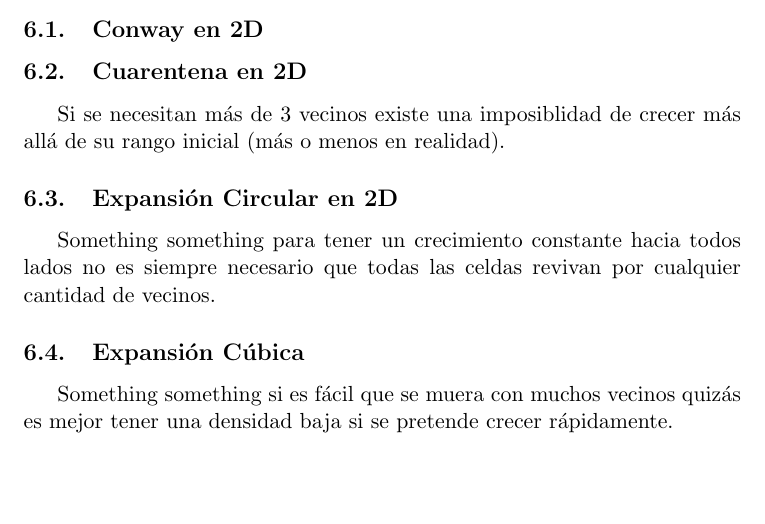
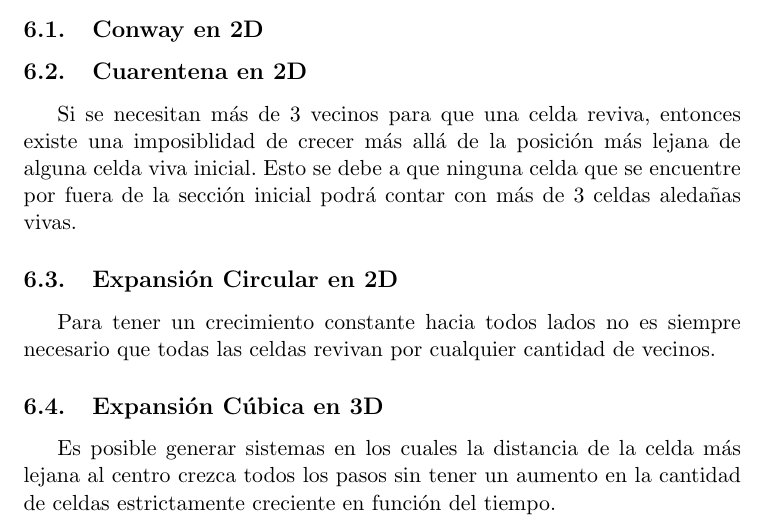
Before and after one commit to martinippo01/SS-TP, a LaTeX document (TP2/docs/informe/informe.tex, which reads TP2/docs/informe/06-conclusiones.tex): part of page 34 of 34, cut so that both start at the same text, the shorter picture padded with empty space. Compiled offline with pdfLaTeX.

Commit message:
Algunas conclusiones

```diff
--- a/TP2/docs/informe/06-conclusiones.tex
+++ b/TP2/docs/informe/06-conclusiones.tex
@@ -4,13 +4,15 @@
 
 \subsection{Cuarentena en 2D}\label{subsec:cuarentena-2D-conc}
 
-Si se necesitan más de 3 vecinos existe una imposiblidad de crecer más allá de su rango inicial (más o menos en realidad).
+Si se necesitan más de 3 vecinos para que una celda reviva, entonces existe una imposiblidad de crecer más allá de la posición más lejana
+de alguna celda viva inicial. Esto se debe a que ninguna celda que se encuentre por fuera de la sección inicial podrá contar con más de
+3 celdas aledañas vivas.
 
 \subsection{Expansión Circular en 2D}\label{subsec:expansion-circular-2D-conc}
 
-Something something para tener un crecimiento constante hacia todos lados no es siempre necesario que todas las celdas revivan por cualquier
-cantidad de vecinos.
+Para tener un crecimiento constante hacia todos lados no es siempre necesario que todas las celdas revivan por cualquier cantidad de vecinos.
 
-\subsection{Expansión Cúbica}\label{subsec:cubito-3D-conc}
+\subsection{Expansión Cúbica en 3D}\label{subsec:cubito-3D-conc}
 
-Something something si es fácil que se muera con muchos vecinos quizás es mejor tener una densidad baja si se pretende crecer rápidamente.
+Es posible generar sistemas en los cuales la distancia de la celda más lejana al centro crezca todos los pasos sin tener un aumento en la
+cantidad de celdas estrictamente creciente en función del tiempo.
```
